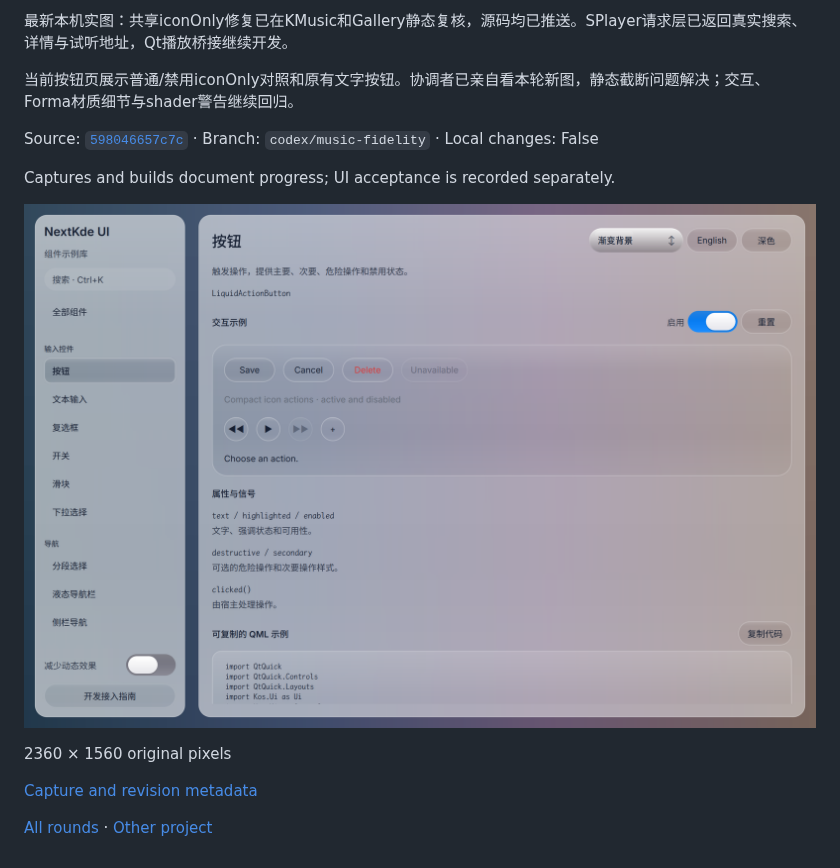
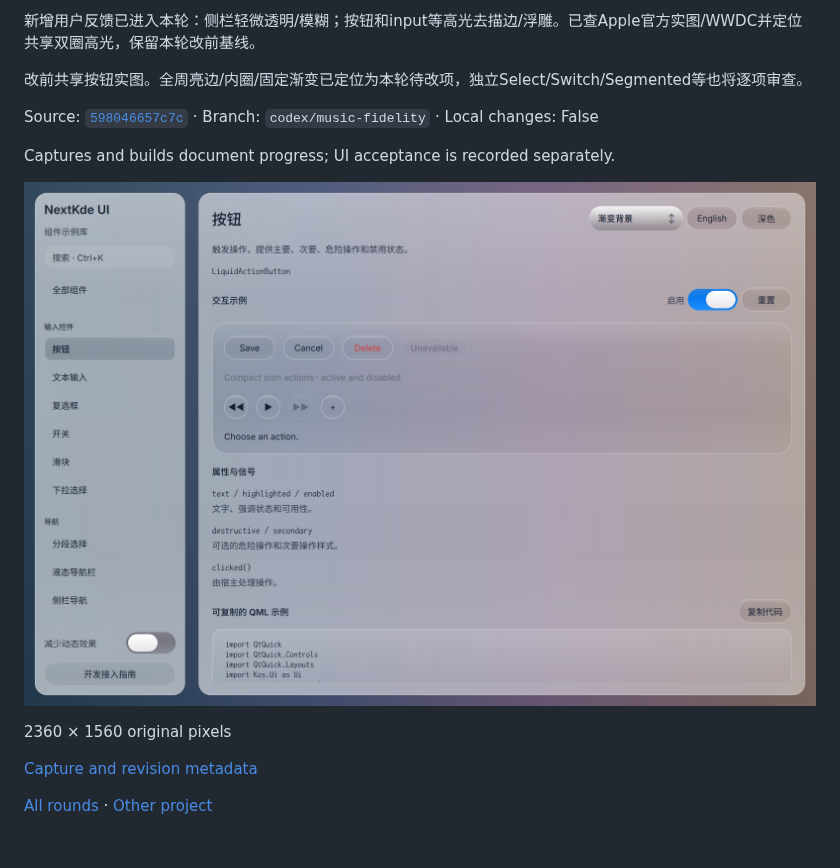
Before and after one commit to NextKde/nextkdeAppDemo, a Markdown page: README.md, the part around one of its changes. Rendered like a GitHub page; pictures changed too: screenshots/round-20261020-222753/gallery-before-material-light.png (added).

```diff
--- a/README.md
+++ b/README.md
@@ -4,13 +4,13 @@ Updated: 2026-10-20T22:18:23.234403+08:00
 
-最新本机实图：共享iconOnly修复已在KMusic和Gallery静态复核，源码均已推送。SPlayer请求层已返回真实搜索、详情与试听地址，Qt播放桥接继续开发。
+新增用户反馈已进入本轮：侧栏轻微透明/模糊；按钮和input等高光去描边/浮雕。已查Apple官方实图/WWDC并定位共享双圈高光，保留本轮改前基线。
 
-当前按钮页展示普通/禁用iconOnly对照和原有文字按钮。协调者已亲自看本轮新图，静态截断问题解决；交互、Forma材质细节与shader警告继续回归。
+改前共享按钮实图。全周亮边/内圈/固定渐变已定位为本轮待改项，独立Select/Switch/Segmented等也将逐项审查。
 
 Source: [`598046657c7c`](https://github.com/NextKde/nextkdeAppDemo/commit/598046657c7c18f92d0a9514a42ad0a96029af75) · Branch: `codex/music-fidelity` · Local changes: False
 
 Captures and builds document progress; UI acceptance is recorded separately.
 
-![gallery-icon-fix-light.png](screenshots/round-20261020-221823/gallery-icon-fix-light.png)
+![gallery-before-material-light.png](screenshots/round-20261020-222753/gallery-before-material-light.png)
 
 2360 × 1560 original pixels
 
```
Also changed, not shown: other parts of README.md (+2 -2 lines), screenshots/round-20261020-222753/README.md (added, +17 -0 lines), 1 other file.
